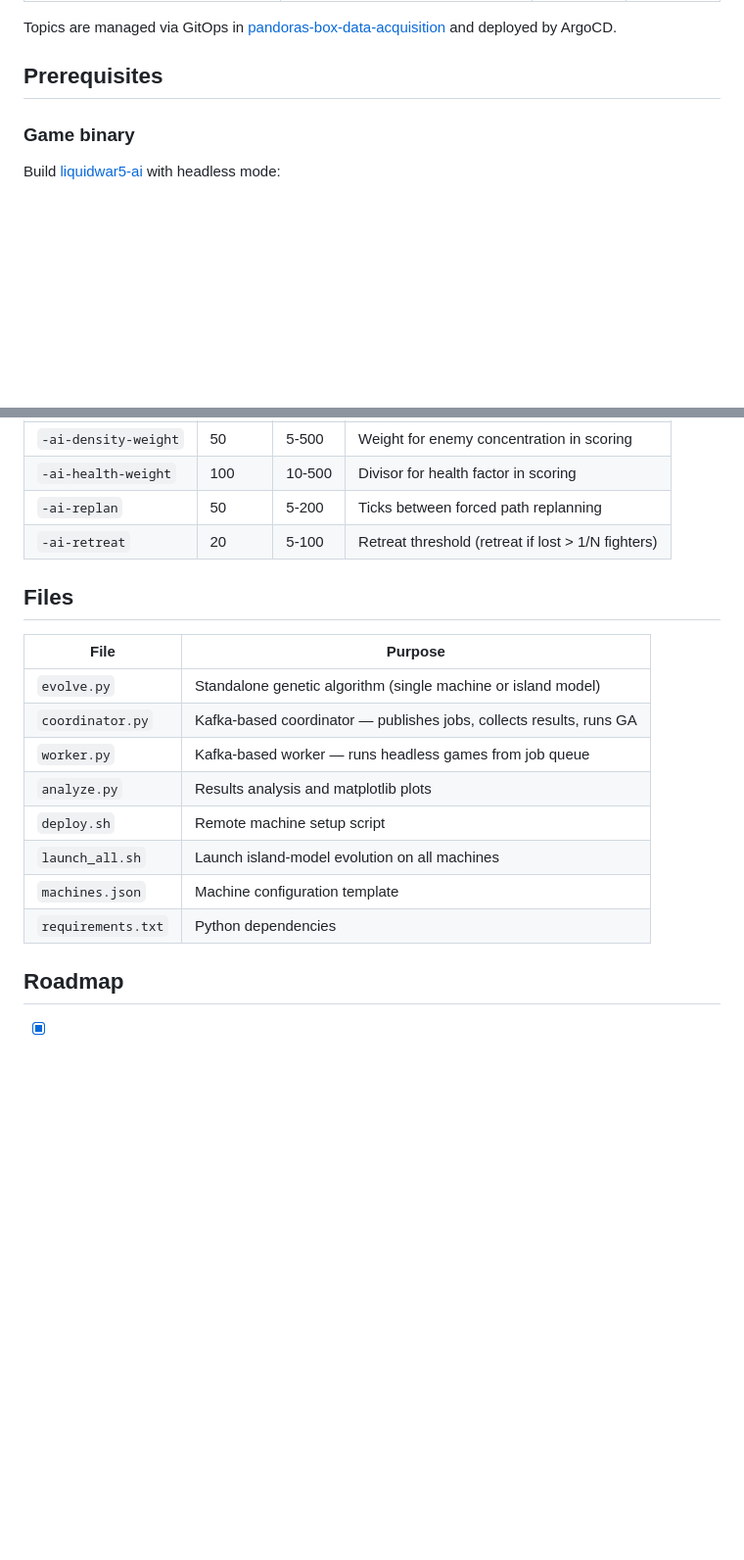
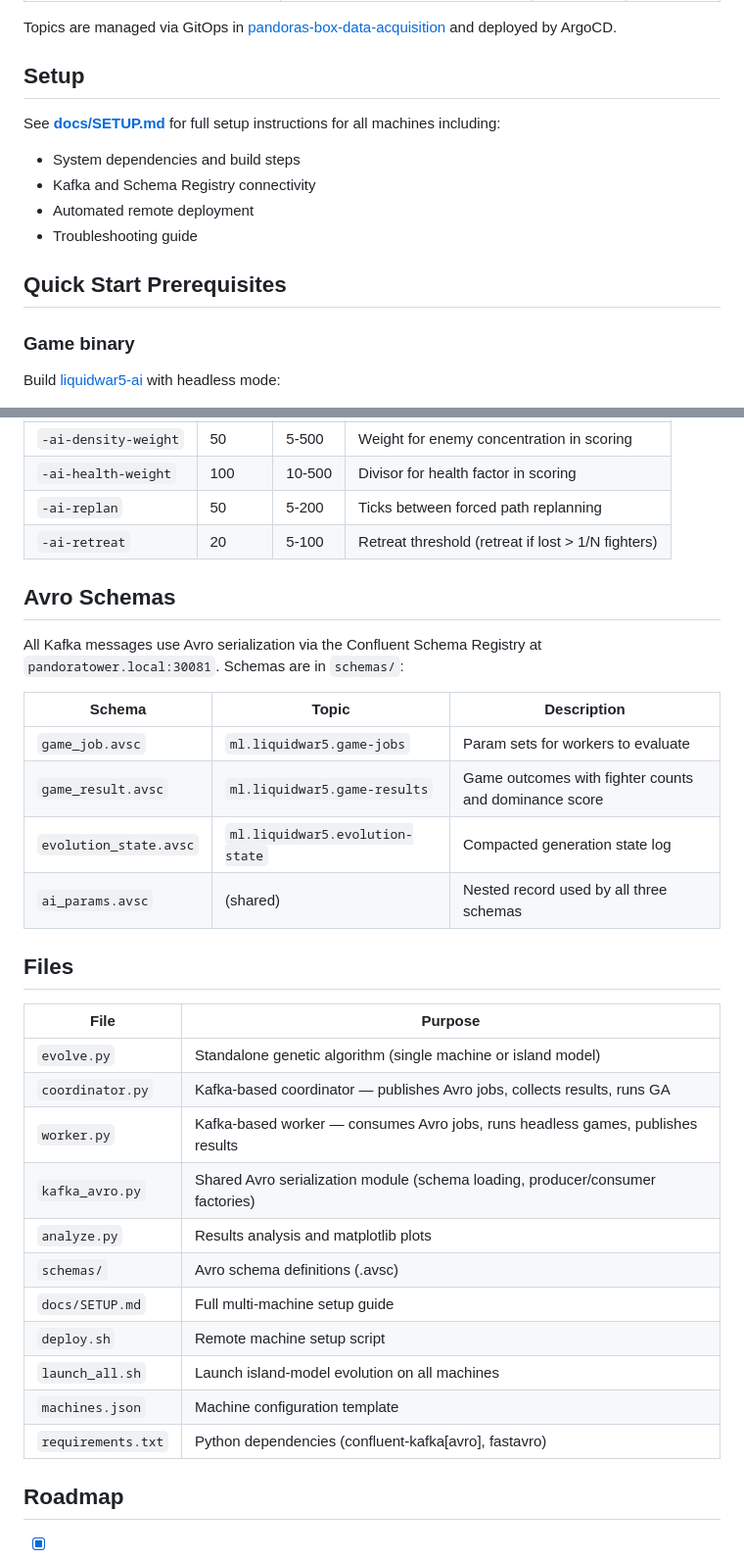
Before and after one commit to pbox-analytics/liquidwar5-ai-training, a Markdown page: README.md, 2 parts joined by grey strips. Shown at 98% size. Rendered like a GitHub page; blank space fills up the shorter version.

```diff
--- a/README.md
+++ b/README.md
@@ -53,7 +53,15 @@ Uses a genetic algorithm to evolve AI scoring parameters by running thousands of
 
 Topics are managed via GitOps in [pandoras-box-data-acquisition](https://github.com/pbox-analytics/pandoras-box-data-acquisition) and deployed by ArgoCD.
 
-## Prerequisites
+## Setup
+
+See **[docs/SETUP.md](docs/SETUP.md)** for full setup instructions for all machines including:
+- System dependencies and build steps
+- Kafka and Schema Registry connectivity
+- Automated remote deployment
+- Troubleshooting guide
+
+## Quick Start Prerequisites
 
 ### Game binary
 
@@ -170,18 +178,32 @@ Or in auto mode to watch CPU players use the evolved params:
 | `-ai-replan` | 50 | 5-200 | Ticks between forced path replanning |
 | `-ai-retreat` | 20 | 5-100 | Retreat threshold (retreat if lost > 1/N fighters) |
 
+## Avro Schemas
+
+All Kafka messages use Avro serialization via the Confluent Schema Registry at `pandoratower.local:30081`. Schemas are in `schemas/`:
+
+| Schema | Topic | Description |
+|--------|-------|-------------|
+| `game_job.avsc` | `ml.liquidwar5.game-jobs` | Param sets for workers to evaluate |
+| `game_result.avsc` | `ml.liquidwar5.game-results` | Game outcomes with fighter counts and dominance score |
+| `evolution_state.avsc` | `ml.liquidwar5.evolution-state` | Compacted generation state log |
+| `ai_params.avsc` | (shared) | Nested record used by all three schemas |
+
 ## Files
 
 | File | Purpose |
 |------|---------|
 | `evolve.py` | Standalone genetic algorithm (single machine or island model) |
-| `coordinator.py` | Kafka-based coordinator — publishes jobs, collects results, runs GA |
-| `worker.py` | Kafka-based worker — runs headless games from job queue |
+| `coordinator.py` | Kafka-based coordinator — publishes Avro jobs, collects results, runs GA |
+| `worker.py` | Kafka-based worker — consumes Avro jobs, runs headless games, publishes results |
+| `kafka_avro.py` | Shared Avro serialization module (schema loading, producer/consumer factories) |
 | `analyze.py` | Results analysis and matplotlib plots |
+| `schemas/` | Avro schema definitions (.avsc) |
+| `docs/SETUP.md` | Full multi-machine setup guide |
 | `deploy.sh` | Remote machine setup script |
 | `launch_all.sh` | Launch island-model evolution on all machines |
 | `machines.json` | Machine configuration template |
-| `requirements.txt` | Python dependencies |
+| `requirements.txt` | Python dependencies (confluent-kafka[avro], fastavro) |
 
 ## Roadmap
 
```
Also changed, not shown: docs/SETUP.md (added, +314 -0 lines).
